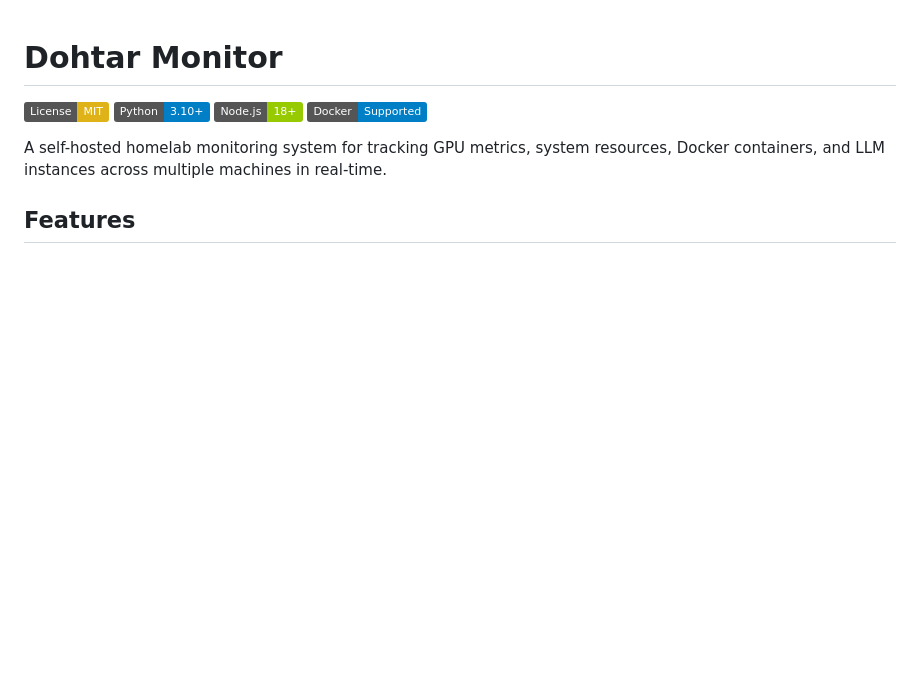
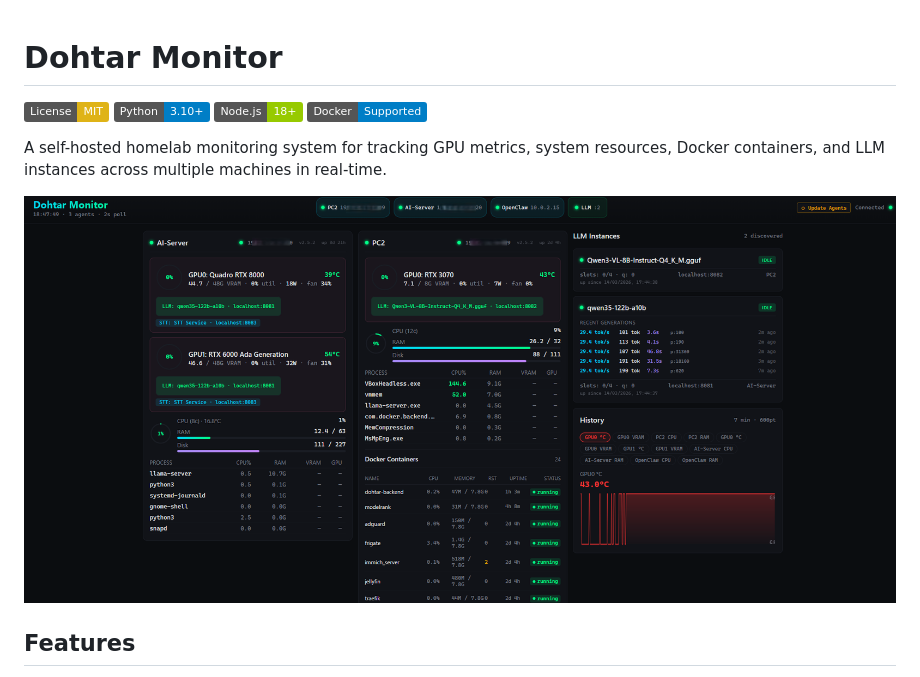
Before and after one commit to Dohtar1337/dohtar-monitor, a Markdown page: README.md, the part around the change. Rendered like a GitHub page; badges without logos; blank space fills up the shorter version.

```diff
--- a/README.md
+++ b/README.md
@@ -6,6 +6,10 @@
 [![Docker](https://img.shields.io/badge/Docker-Supported-blue.svg)](https://www.docker.com/)
 
 A self-hosted homelab monitoring system for tracking GPU metrics, system resources, Docker containers, and LLM instances across multiple machines in real-time.
+
+
+![Dohtar Monitor Dashboard](DohtarMonitorDashboard.png)
+
 
 ## Features
 
```
